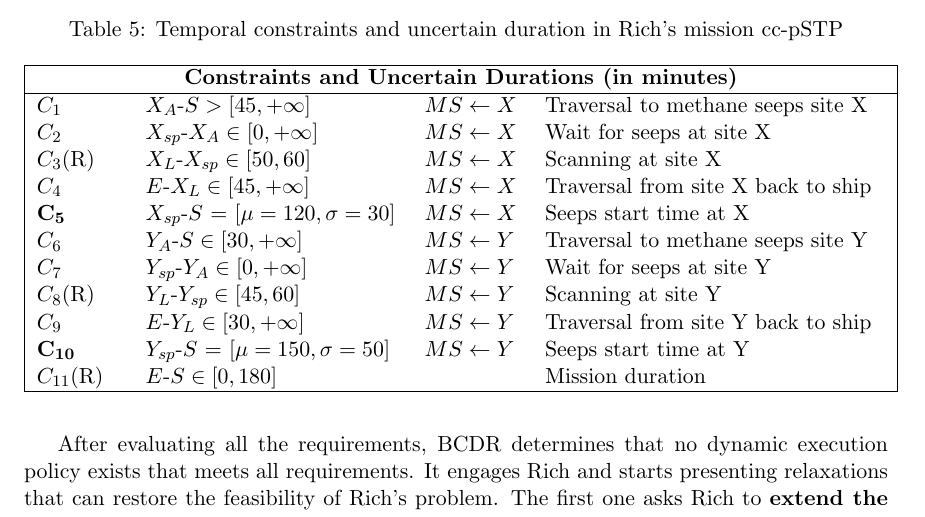
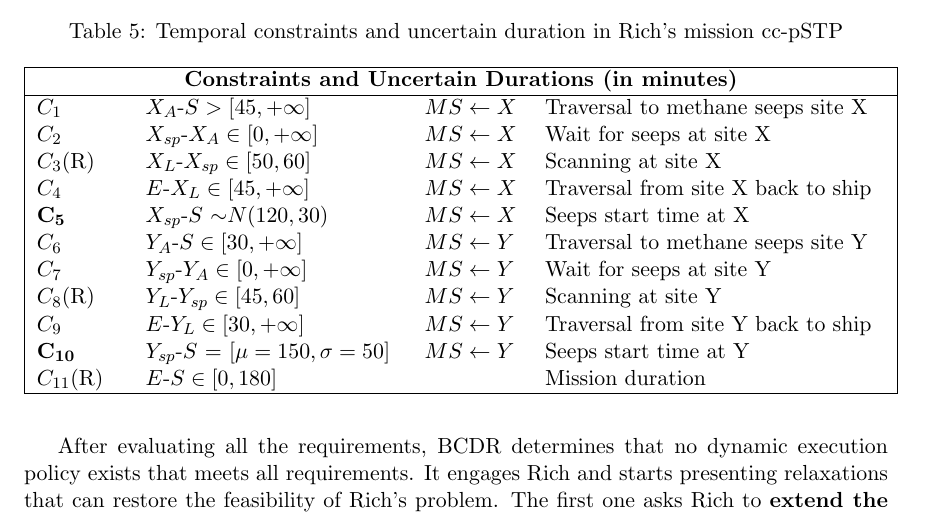
Before and after one commit to yu-peng/jair-temporal-relaxation, a LaTeX paper (jair.tex): part of page 16 of 66, cut so that both start at the same text. Compiled offline with pdfLaTeX.

Commit message:
more comments from simon addressed

```diff
--- a/jair.tex
+++ b/jair.tex
@@ -1082,7 +1082,7 @@ can capture this problem using a cc-pCCTP (Figure \ref{fig:sample_ccpctp}).
 		$C_{2}$ & $X_{sp}$-$X_A\in[0,+\infty]$ & $MS \leftarrow X$ & Wait for seeps at site X \\
 		$C_{3}$(R) & $X_L$-$X_{sp}\in[50,60]$ & $MS \leftarrow X$ & Scanning at site X \\
 		$C_{4}$ & $E$-$X_L\in[45,+\infty]$ & $MS \leftarrow X$ & Traversal from site X back to ship \\
-		$\mathbf{C_{5}}$ & $X_{sp}$-$S$ = [$\mu=120,\sigma=30$] & $MS \leftarrow X$ & Seeps start time at X \\
+		$\mathbf{C_{5}}$ & $X_{sp}$-$S$ $\sim$$N(120,30)$ & $MS \leftarrow X$ & Seeps start time at X \\
 		$C_{6}$ & $Y_A$-$S\in[30,+\infty]$ & $MS \leftarrow Y$ & Traversal to methane seeps site Y\\
 		$C_{7}$ & $Y_{sp}$-$Y_A\in[0,+\infty]$ & $MS \leftarrow Y$ & Wait for seeps at site Y \\
 		$C_{8}$(R) & $Y_L$-$Y_{sp}\in[45,60]$ & $MS \leftarrow Y$ & Scanning at site Y \\
```
